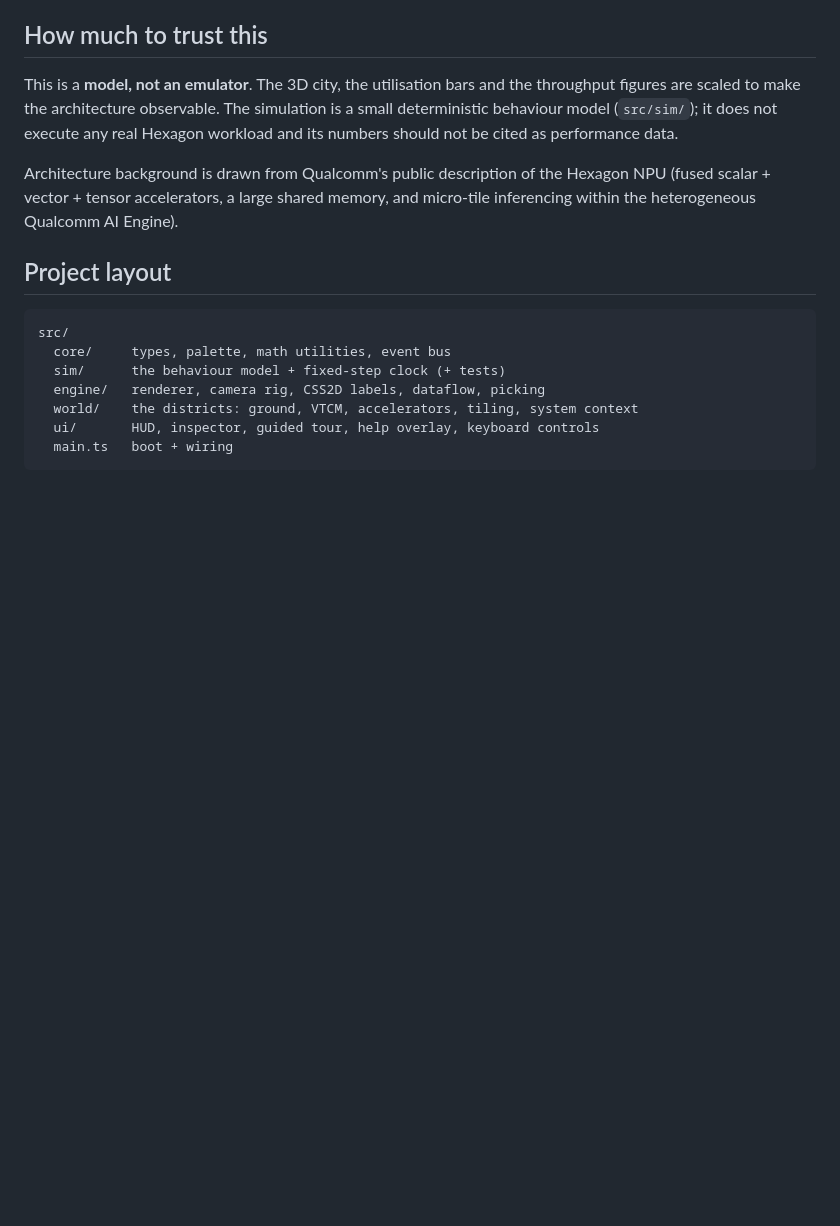
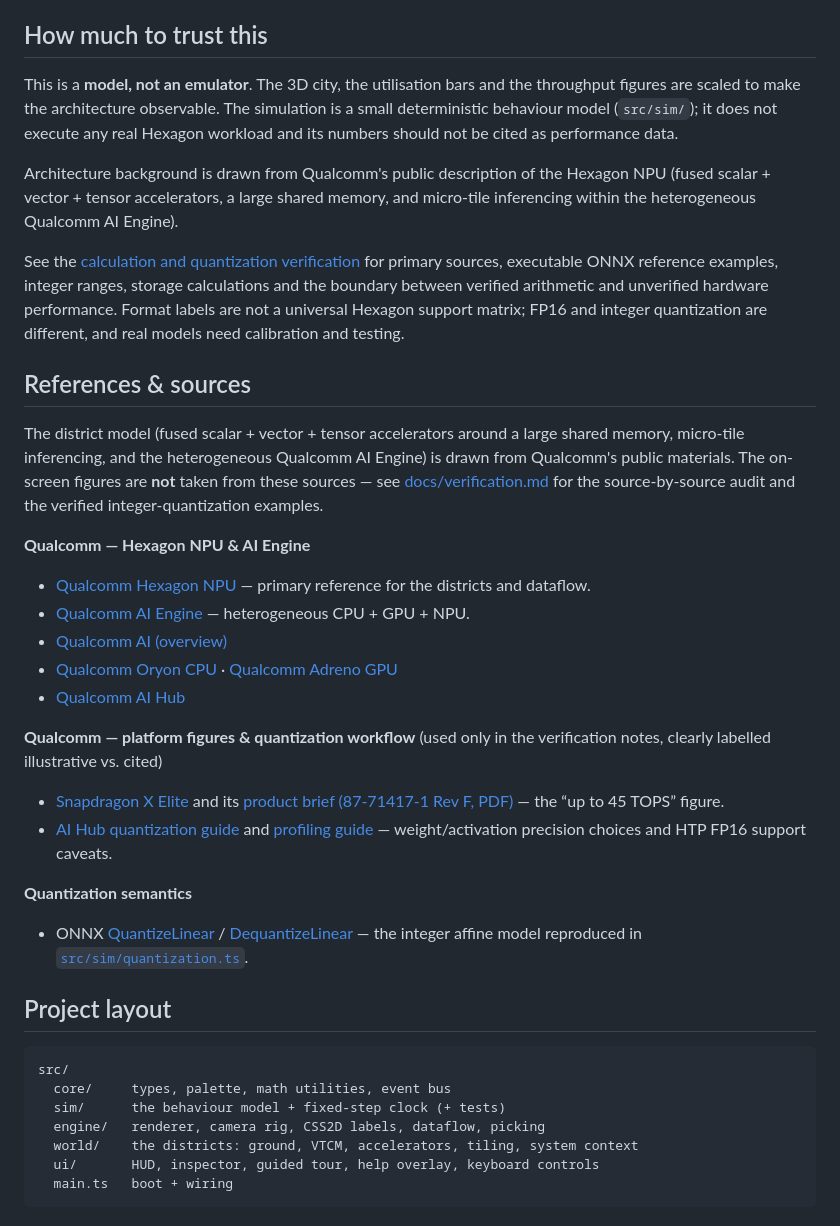
Before and after one commit to eoinjordan/HexagonNPUSimCity, a Markdown page: README.md, the part around one of its changes. GitHub-like rendering; blank space fills up the shorter version.

````diff
--- a/README.md
+++ b/README.md
@@ -72,6 +103,34 @@ Architecture background is drawn from Qualcomm's public description of the Hexag
 NPU (fused scalar + vector + tensor accelerators, a large shared memory, and
 micro-tile inferencing within the heterogeneous Qualcomm AI Engine).
 
+See the [calculation and quantization verification](docs/verification.md) for
+primary sources, executable ONNX reference examples, integer ranges, storage
+calculations and the boundary between verified arithmetic and unverified hardware
+performance. Format labels are not a universal Hexagon support matrix; FP16 and
+integer quantization are different, and real models need calibration and testing.
+
+## References & sources
+
+The district model (fused scalar + vector + tensor accelerators around a large shared
+memory, micro-tile inferencing, and the heterogeneous Qualcomm AI Engine) is drawn from
+Qualcomm's public materials. The on-screen figures are **not** taken from these sources —
+see [docs/verification.md](docs/verification.md) for the source-by-source audit and the
+verified integer-quantization examples.
+
+**Qualcomm — Hexagon NPU & AI Engine**
+- [Qualcomm Hexagon NPU](https://www.qualcomm.com/processors/hexagon) — primary reference for the districts and dataflow.
+- [Qualcomm AI Engine](https://www.qualcomm.com/products/technology/processors/ai-engine) — heterogeneous CPU + GPU + NPU.
+- [Qualcomm AI (overview)](https://www.qualcomm.com/artificial-intelligence)
+- [Qualcomm Oryon CPU](https://www.qualcomm.com/processors/oryon) · [Qualcomm Adreno GPU](https://www.qualcomm.com/processors/adreno)
+- [Qualcomm AI Hub](https://aihub.qualcomm.com/)
+
+**Qualcomm — platform figures & quantization workflow** (used only in the verification notes, clearly labelled illustrative vs. cited)
+- [Snapdragon X Elite](https://www.qualcomm.com/laptops/products/snapdragon-x-elite) and its [product brief (87-71417-1 Rev F, PDF)](https://docs.qualcomm.com/doc/87-71417-1/87-71417-1_REV_F_Snapdragon_X_Elite_Product_Brief.pdf) — the “up to 45 TOPS” figure.
+- [AI Hub quantization guide](https://workbench.aihub.qualcomm.com/docs/hub/quantize_examples.html) and [profiling guide](https://workbench.aihub.qualcomm.com/docs/hub/profile_examples.html) — weight/activation precision choices and HTP FP16 support caveats.
+
+**Quantization semantics**
+- ONNX [QuantizeLinear](https://onnx.ai/onnx/operators/onnx__QuantizeLinear.html) / [DequantizeLinear](https://onnx.ai/onnx/operators/onnx__DequantizeLinear.html) — the integer affine model reproduced in [`src/sim/quantization.ts`](src/sim/quantization.ts).
+
 ## Project layout
 
 ```
````
Also changed, not shown: other parts of README.md (+33 -2 lines), docs/verification.md (added, +140 -0 lines), docs/media/workloads.gif (added), 17 other files.
